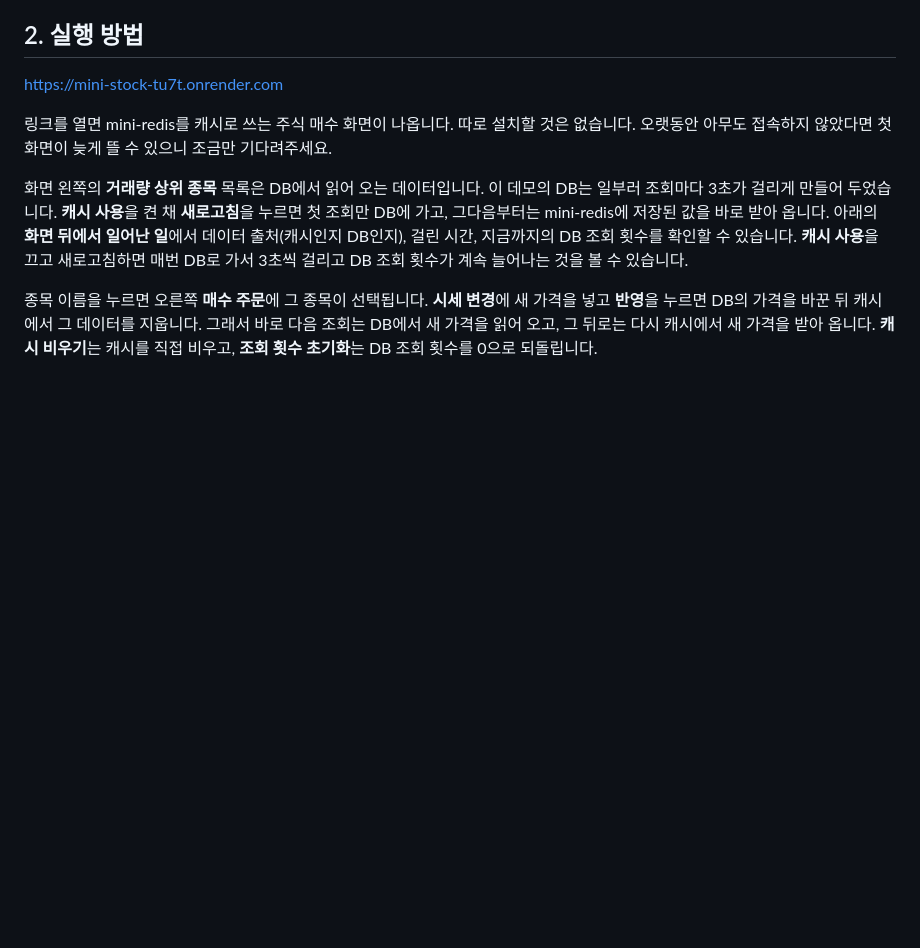
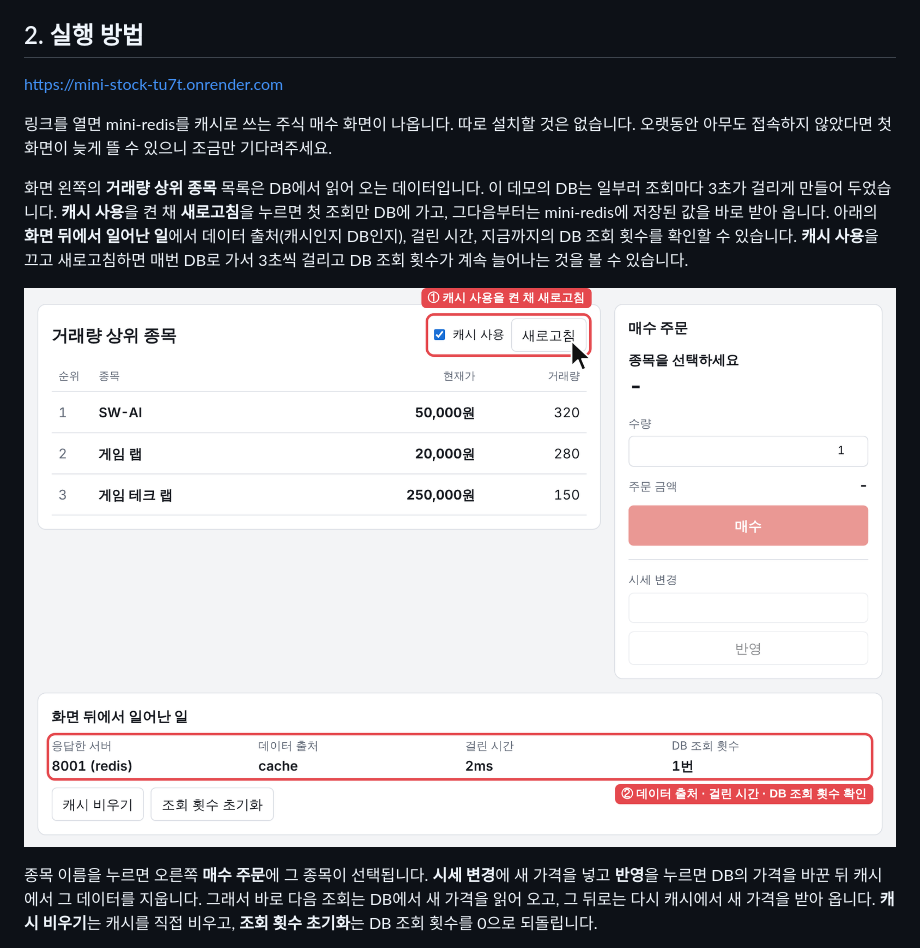
Before and after one commit to team1-mini-lab/mini-redis, a Markdown page: README.md, the part around the change. Rendered like a GitHub page; pictures changed too: docs/images/stock-cache.png (added); blank space fills up the shorter version.

Commit message:
README: 캐시 사용·새로고침 설명에 미니 증권 화면 그림 추가
Co-Authored-By: Claude Opus 5.5 <noreply@anthropic.com>
Claude-Session: https://claude.ai/code/session_01UWKnZGWGCpsczHd2oebr1N

```diff
--- a/README.md
+++ b/README.md
@@ -37,6 +37,8 @@ https://mini-stock-tu7t.onrender.com
 링크를 열면 mini-redis를 캐시로 쓰는 주식 매수 화면이 나옵니다. 따로 설치할 것은 없습니다. 오랫동안 아무도 접속하지 않았다면 첫 화면이 늦게 뜰 수 있으니 조금만 기다려주세요.
 
 화면 왼쪽의 **거래량 상위 종목** 목록은 DB에서 읽어 오는 데이터입니다. 이 데모의 DB는 일부러 조회마다 3초가 걸리게 만들어 두었습니다. **캐시 사용**을 켠 채 **새로고침**을 누르면 첫 조회만 DB에 가고, 그다음부터는 mini-redis에 저장된 값을 바로 받아 옵니다. 아래의 **화면 뒤에서 일어난 일**에서 데이터 출처(캐시인지 DB인지), 걸린 시간, 지금까지의 DB 조회 횟수를 확인할 수 있습니다. **캐시 사용**을 끄고 새로고침하면 매번 DB로 가서 3초씩 걸리고 DB 조회 횟수가 계속 늘어나는 것을 볼 수 있습니다.
+
+![캐시 사용을 켠 채 새로고침하고, 화면 뒤에서 일어난 일에서 데이터 출처와 걸린 시간, DB 조회 횟수를 확인하는 모습](docs/images/stock-cache.png)
 
 종목 이름을 누르면 오른쪽 **매수 주문**에 그 종목이 선택됩니다. **시세 변경**에 새 가격을 넣고 **반영**을 누르면 DB의 가격을 바꾼 뒤 캐시에서 그 데이터를 지웁니다. 그래서 바로 다음 조회는 DB에서 새 가격을 읽어 오고, 그 뒤로는 다시 캐시에서 새 가격을 받아 옵니다. **캐시 비우기**는 캐시를 직접 비우고, **조회 횟수 초기화**는 DB 조회 횟수를 0으로 되돌립니다.
 
```
